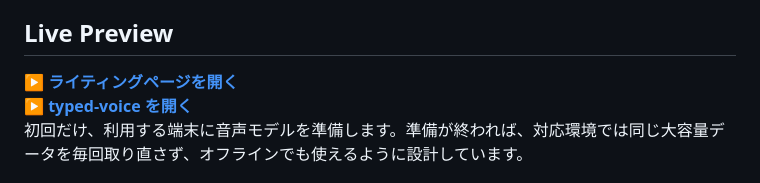
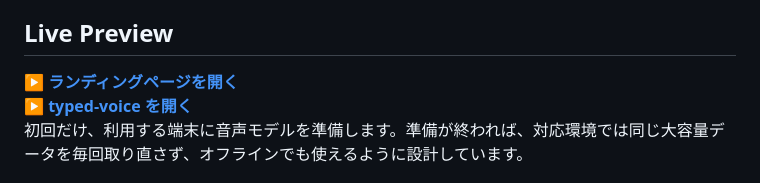
Before and after one commit to DaisukeDaisuke/typed-voice, a Markdown page: README.md, the part around the change. Drawn GitHub-style.

Commit message:
update [ci skip]

```diff
--- a/README.md
+++ b/README.md
@@ -2,7 +2,7 @@
 入力した文章を、ブラウザからそのまま音声にするためのツールです。<br>
 文章を書いて読み上げたいときに、内部のモデル構成やWebGPUの知識を先に覚える必要はありません。まずはLive Previewを開いて、画面の案内どおりに試せます。
 ## Live Preview
-**[▶ ライティングページを開く](https://rabbitdaisuke.github.io/blog/typed-voice/#overview)**  <br>
+**[▶ ランディングページを開く](https://rabbitdaisuke.github.io/blog/typed-voice/#overview)**  <br>
 **[▶ typed-voice を開く](https://daisukedaisuke.github.io/typed-voice)** <br>
 初回だけ、利用する端末に音声モデルを準備します。準備が終われば、対応環境では同じ大容量データを毎回取り直さず、オフラインでも使えるように設計しています。
 ## 使い方
```
